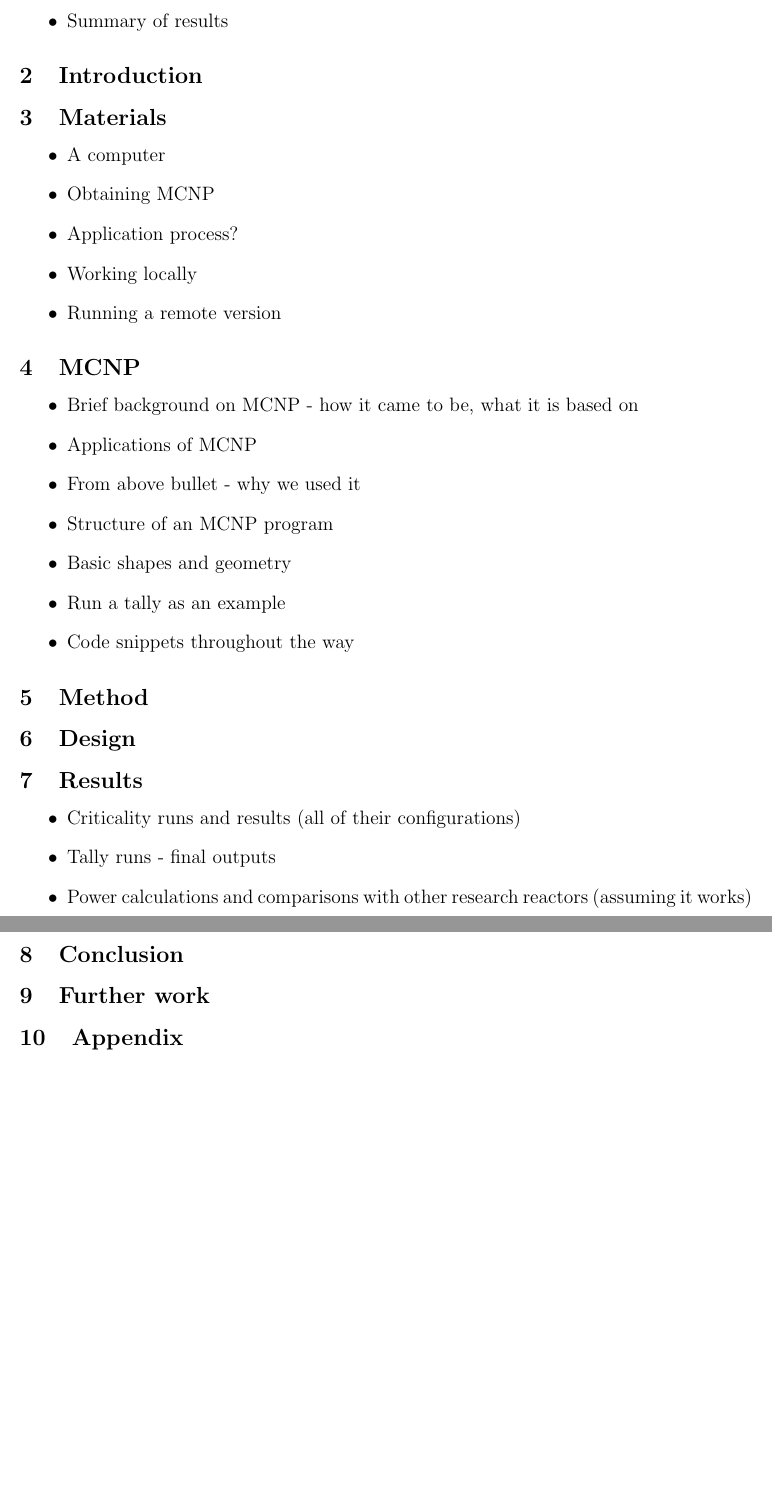
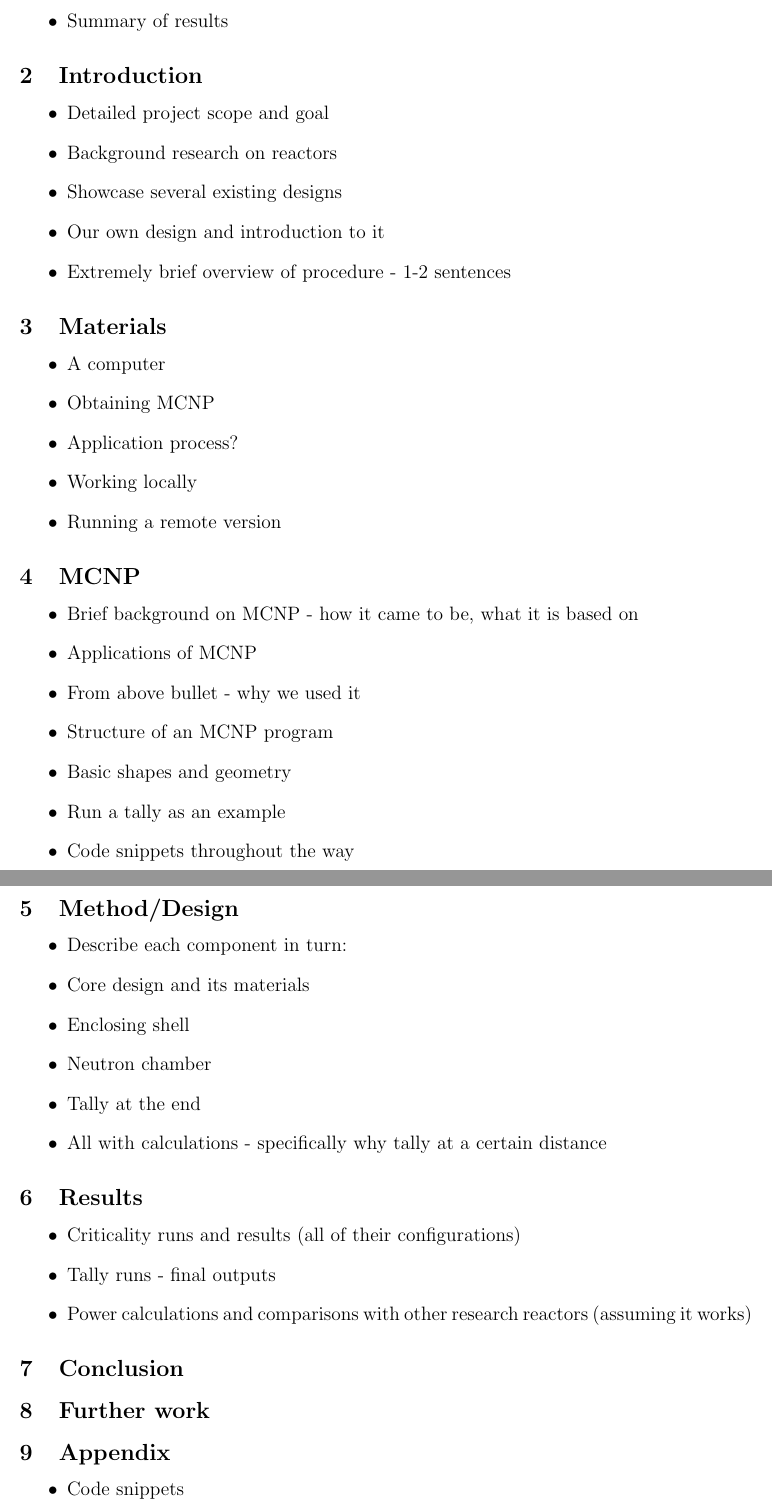
Before and after one commit to ivanempire/mqpreport, a LaTeX document (outline/Outline.tex): two parts of pages 1 and 2 of 2, joined at a grey line, cut so that both start at the same text, the shorter picture padded with empty space. Compiled offline with pdfLaTeX.

Commit message:
Rough finalized outline

```diff
--- a/outline/Outline.tex
+++ b/outline/Outline.tex
@@ -11,6 +11,13 @@
 	\item Summary of results
 \end{itemize}
 \subsection{Introduction}
+\begin{itemize}
+	\item Detailed project scope and goal
+	\item Background research on reactors
+	\item Showcase several existing designs
+	\item Our own design and introduction to it
+	\item Extremely brief overview of procedure - 1-2 sentences
+\end{itemize}
 \subsection{Materials}
 \begin{itemize}
 	\item A computer
@@ -29,8 +36,15 @@
 	\item Run a tally as an example
 	\item Code snippets throughout the way
 \end{itemize}
-\subsection{Method}
-\subsection{Design}
+\subsection{Method/Design}
+\begin{itemize}
+	\item Describe each component in turn:
+	\item Core design and its materials
+	\item Enclosing shell
+	\item Neutron chamber
+	\item Tally at the end
+	\item All with calculations - specifically why tally at a certain distance
+\end{itemize}
 \subsection{Results}
 \begin{itemize}
 	\item Criticality runs and results (all of their configurations)
@@ -40,4 +54,7 @@
 \subsection{Conclusion}
 \subsection{Further work}
 \subsection{Appendix}
+\begin{itemize}
+	\item Code snippets
+\end{itemize}
 \end{document}
```
